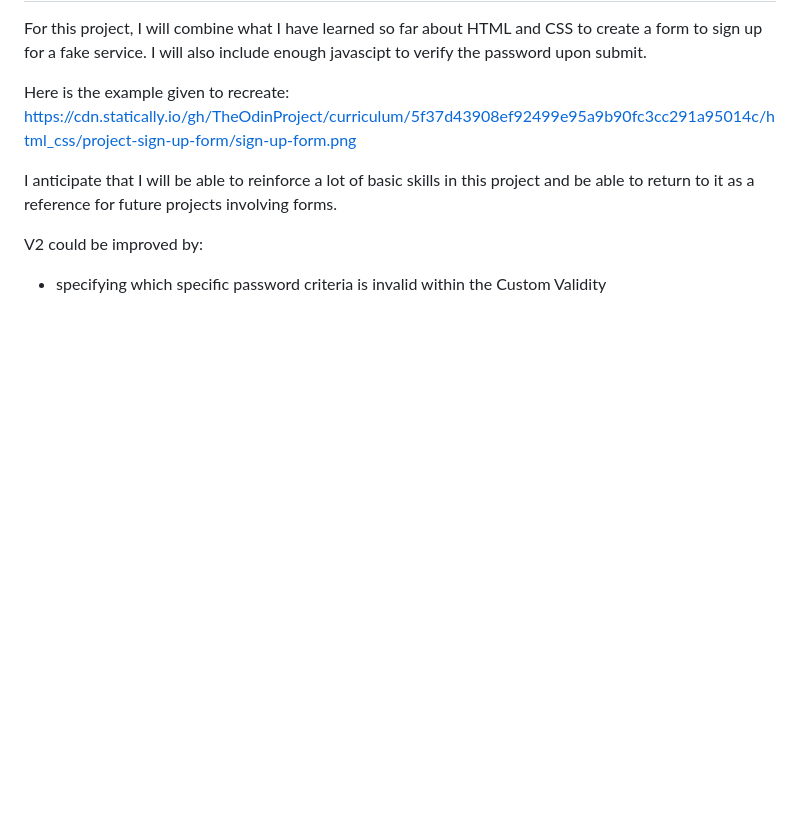
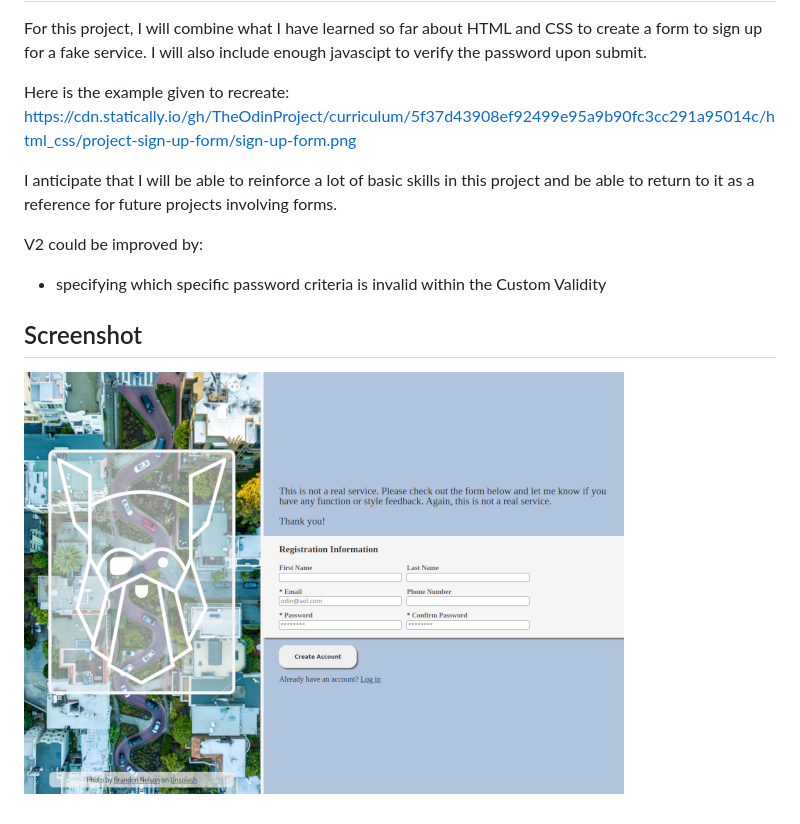
Before and after one commit to jcampbell57/odin-sign-up-form, a Markdown page: README.md, the part around the change. Rendered like a GitHub page; pictures changed too: assets/sign-up-form-600w.png (added); blank space fills up the shorter version.

Commit message:
add sign-up form screenshots

```diff
--- a/README.md
+++ b/README.md
@@ -8,3 +8,7 @@ I anticipate that I will be able to reinforce a lot of basic skills in this proj
 
 V2 could be improved by:
 - specifying which specific password criteria is invalid within the Custom Validity
+
+## Screenshot
+
+![Sign-up Form](assets/sign-up-form-600w.png)
```
Also changed, not shown: assets/sign-up-form-1250w.png (added), assets/sign-up-form-300w.png (added).
